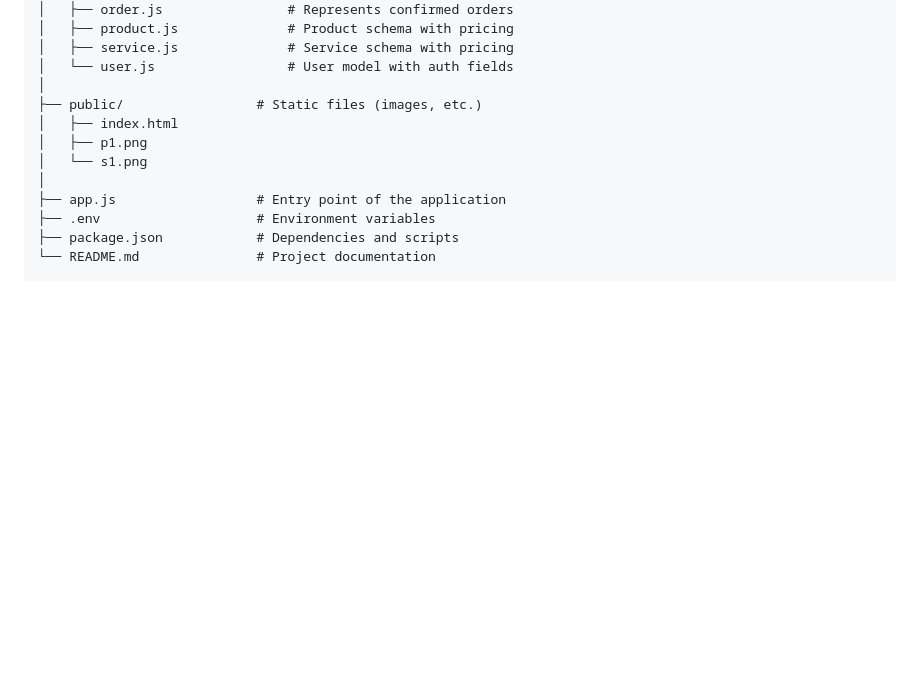
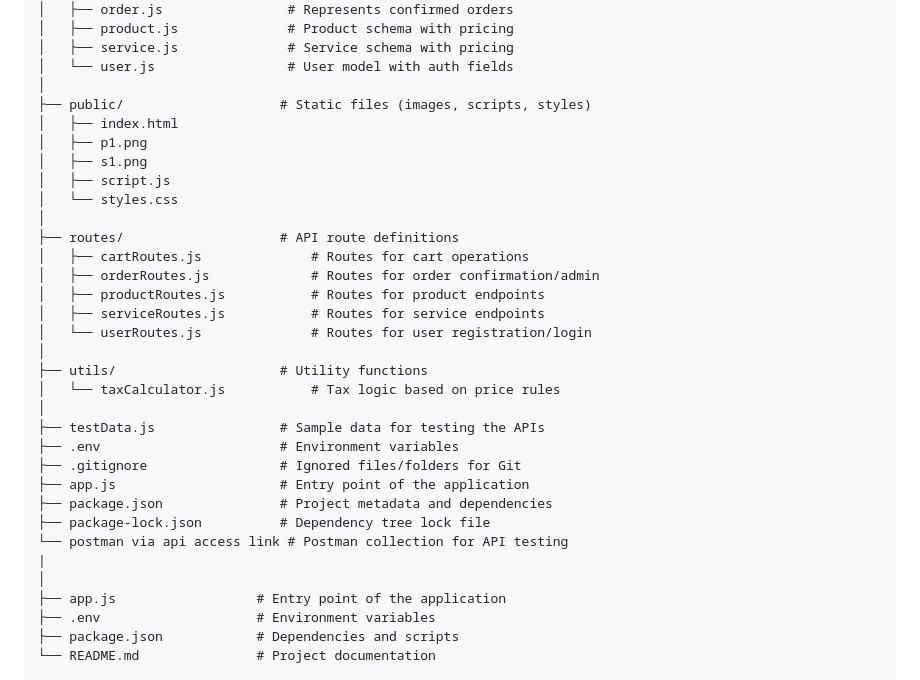
Before and after one commit to Honey-B-263/INVOXIA, a Markdown page: README.md, the part around one of its changes. Rendered like a GitHub page; blank space fills up the shorter version.

```diff
--- a/README.md
+++ b/README.md
@@ -55,10 +55,31 @@ A scalable and tax-compliant backend billing system built with Node.js and Expre
 │   ├── service.js              # Service schema with pricing
 │   └── user.js                 # User model with auth fields
 │
-├── public/                 # Static files (images, etc.)
+├── public/                    # Static files (images, scripts, styles)
 │   ├── index.html
 │   ├── p1.png
-│   └── s1.png
+│   ├── s1.png
+│   ├── script.js
+│   └── styles.css
+│
+├── routes/                    # API route definitions
+│   ├── cartRoutes.js              # Routes for cart operations
+│   ├── orderRoutes.js             # Routes for order confirmation/admin
+│   ├── productRoutes.js           # Routes for product endpoints
+│   ├── serviceRoutes.js           # Routes for service endpoints
+│   └── userRoutes.js              # Routes for user registration/login
+│
+├── utils/                     # Utility functions
+│   └── taxCalculator.js           # Tax logic based on price rules
+│
+├── testData.js                # Sample data for testing the APIs
+├── .env                       # Environment variables
+├── .gitignore                 # Ignored files/folders for Git
+├── app.js                     # Entry point of the application
+├── package.json               # Project metadata and dependencies
+├── package-lock.json          # Dependency tree lock file
+└── postman via api access link # Postman collection for API testing
+|
 │
 ├── app.js                  # Entry point of the application
 ├── .env                    # Environment variables
```
Also changed, not shown: other parts of README.md (+1 -1 lines).
